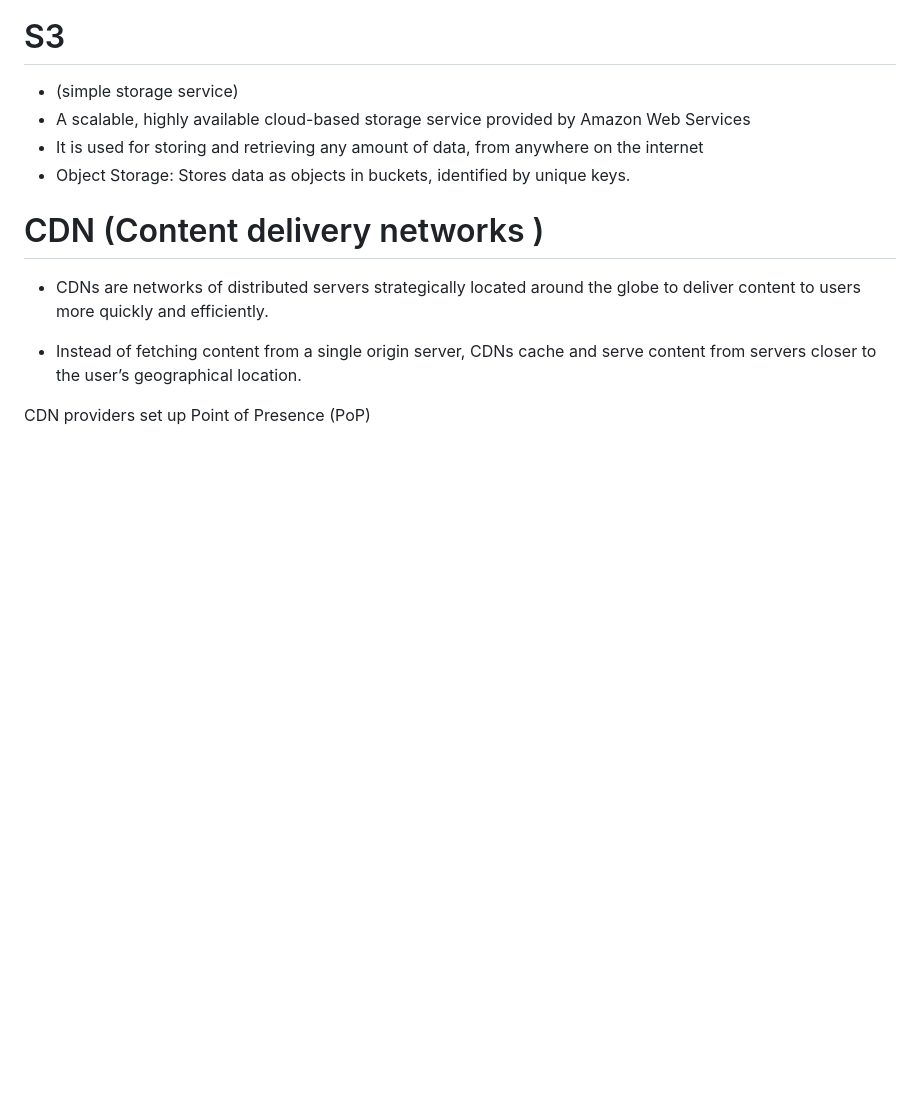
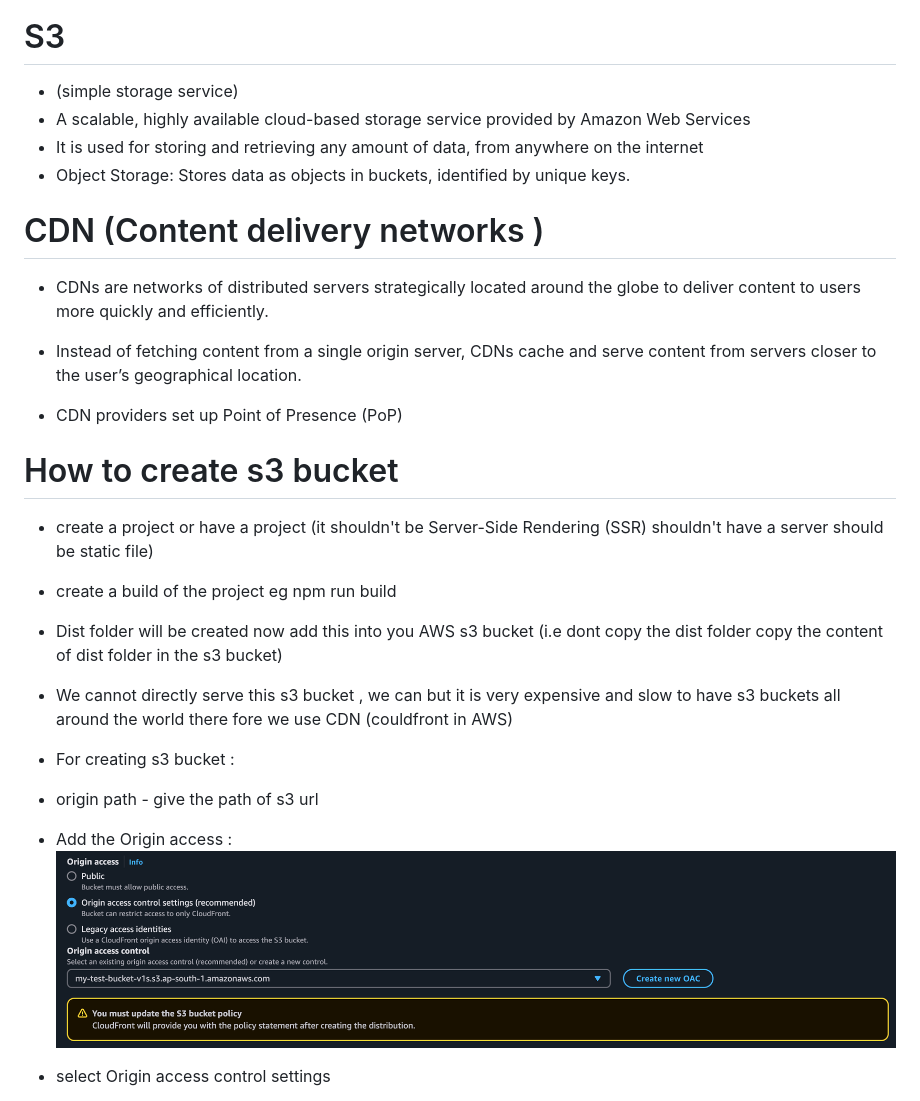
Before and after one commit to ImSanc/docker_practice, a Markdown page: Notes/frontendsOnAWS.md, the part around one of its changes. GitHub-like rendering; pictures changed too: Notes/image.png (added); blank space fills up the shorter version.

Commit message:
added the whole steps for uploading frontends in aws

```diff
--- a/Notes/frontendsOnAWS.md
+++ b/Notes/frontendsOnAWS.md
@@ -10,4 +10,21 @@
 
 - Instead of fetching content from a single origin server, CDNs cache and serve content from servers closer to the user’s geographical location.
 
-CDN providers set up  Point of Presence (PoP)
+- CDN providers set up  Point of Presence (PoP)
+
+# How to create s3 bucket
+
+- create a project or have a project (it shouldn't be Server-Side Rendering (SSR) shouldn't have a server should be static file)
+- create a build of the project eg npm run build
+- Dist folder will be created now add this into you AWS s3 bucket (i.e dont copy the dist folder copy the content of dist folder in the s3 bucket)
+
+- We cannot directly serve this s3 bucket , we can but it is very expensive and slow to have s3 buckets all around the world there fore we
+use CDN (couldfront in AWS)
+
+- For creating s3 bucket :
+ - origin path - give the path of s3 url
+ - Add the Origin access :
+ ![alt text](image.png)
+
+  - select Origin access control settings
+
```
Also changed, not shown: other parts of Notes/frontendsOnAWS.md (+21 -0 lines), Notes/image-1.png (added), Notes/image-2.png (added), Notes/image-3.png (added).
